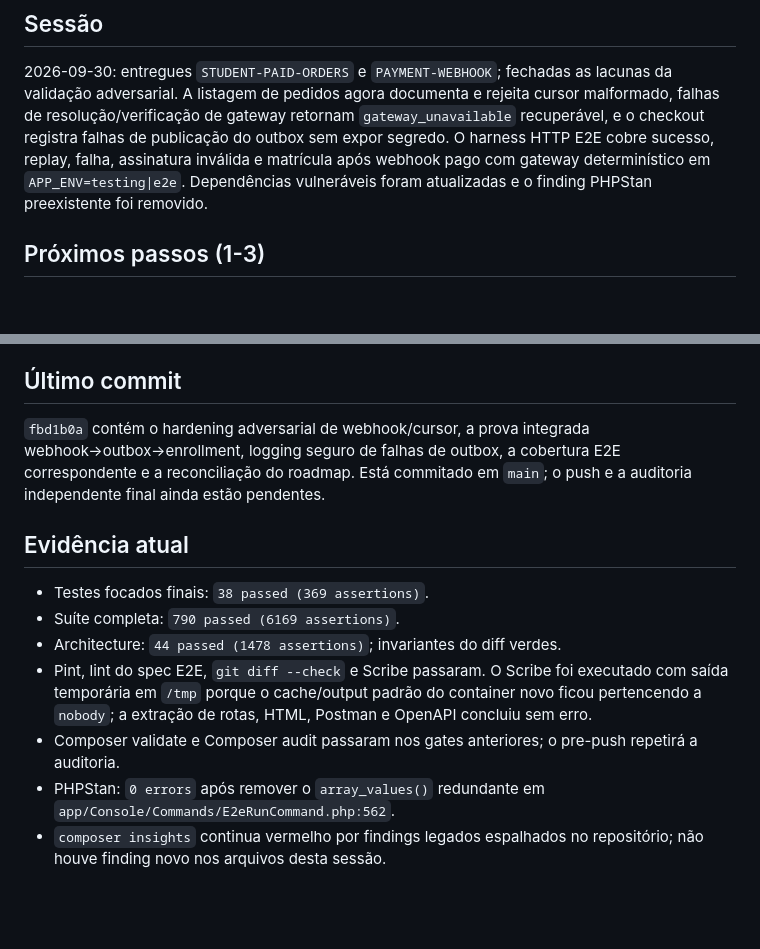
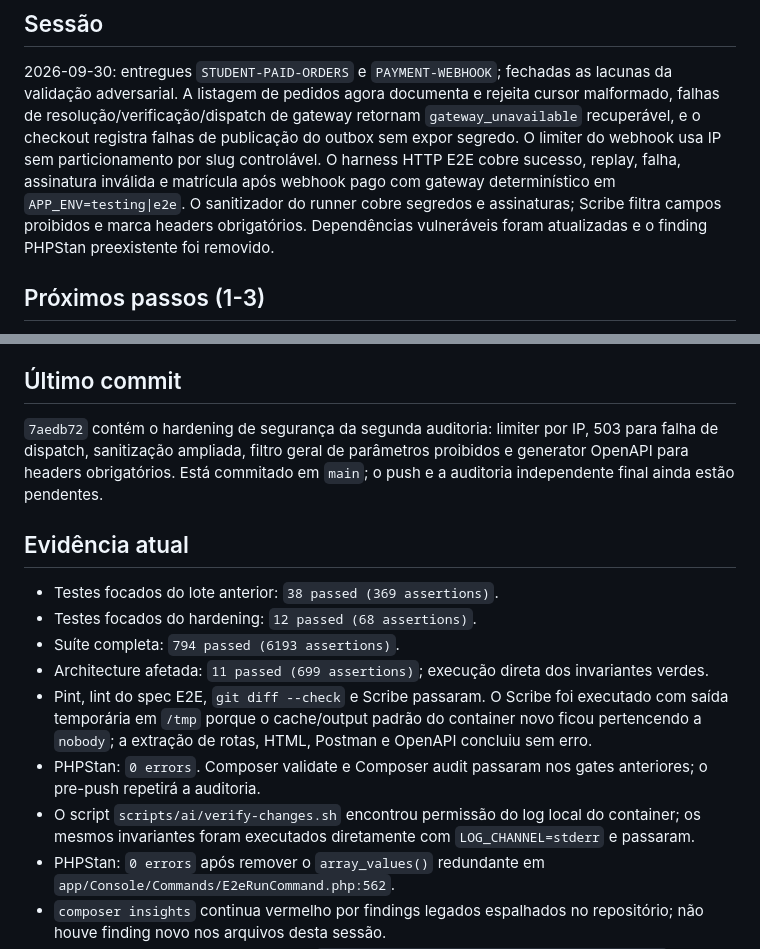
Before and after one commit to mercynet/ead-2026, a Markdown page: docs/STATE.md, 2 parts joined by grey strips. Drawn GitHub-style; blank space fills up the shorter version.

Commit message:
docs(ops): record adversarial hardening

```diff
--- a/docs/STATE.md
+++ b/docs/STATE.md
@@ -4,11 +4,13 @@
 
 2026-09-30: entregues `STUDENT-PAID-ORDERS` e `PAYMENT-WEBHOOK`; fechadas as lacunas da
 validação adversarial. A listagem de pedidos agora documenta e rejeita cursor malformado, falhas
-de resolução/verificação de gateway retornam `gateway_unavailable` recuperável, e o checkout
-registra falhas de publicação do outbox sem expor segredo. O harness HTTP E2E cobre sucesso,
-replay, falha, assinatura inválida e matrícula após webhook pago com gateway determinístico em
-`APP_ENV=testing|e2e`. Dependências vulneráveis foram atualizadas e o finding PHPStan
-preexistente foi removido.
+de resolução/verificação/dispatch de gateway retornam `gateway_unavailable` recuperável, e o
+checkout registra falhas de publicação do outbox sem expor segredo. O limiter do webhook usa IP
+sem particionamento por slug controlável. O harness HTTP E2E cobre sucesso, replay, falha,
+assinatura inválida e matrícula após webhook pago com gateway determinístico em
+`APP_ENV=testing|e2e`. O sanitizador do runner cobre segredos e assinaturas; Scribe filtra campos
+proibidos e marca headers obrigatórios. Dependências vulneráveis foram atualizadas e o finding
+PHPStan preexistente foi removido.
 
 ## Próximos passos (1-3)
 
@@ -26,20 +28,24 @@ owners/canal de alerta, backup remoto, host/domínio/TLS/secrets, rollback e pro
 
 ## Último commit
 
-`fbd1b0a` contém o hardening adversarial de webhook/cursor, a prova integrada
-webhook→outbox→enrollment, logging seguro de falhas de outbox, a cobertura E2E correspondente e a
-reconciliação do roadmap. Está commitado em `main`; o push e a auditoria independente final ainda
+`7aedb72` contém o hardening de segurança da segunda auditoria: limiter por IP, 503 para falha de
+dispatch, sanitização ampliada, filtro geral de parâmetros proibidos e generator OpenAPI para
+headers obrigatórios. Está commitado em `main`; o push e a auditoria independente final ainda
 estão pendentes.
 
 ## Evidência atual
 
-- Testes focados finais: `38 passed (369 assertions)`.
-- Suíte completa: `790 passed (6169 assertions)`.
-- Architecture: `44 passed (1478 assertions)`; invariantes do diff verdes.
+- Testes focados do lote anterior: `38 passed (369 assertions)`.
+- Testes focados do hardening: `12 passed (68 assertions)`.
+- Suíte completa: `794 passed (6193 assertions)`.
+- Architecture afetada: `11 passed (699 assertions)`; execução direta dos invariantes verdes.
 - Pint, lint do spec E2E, `git diff --check` e Scribe passaram. O Scribe foi executado com saída
   temporária em `/tmp` porque o cache/output padrão do container novo ficou pertencendo a
   `nobody`; a extração de rotas, HTML, Postman e OpenAPI concluiu sem erro.
-- Composer validate e Composer audit passaram nos gates anteriores; o pre-push repetirá a auditoria.
+- PHPStan: `0 errors`. Composer validate e Composer audit passaram nos gates anteriores; o
+  pre-push repetirá a auditoria.
+- O script `scripts/ai/verify-changes.sh` encontrou permissão do log local do container; os mesmos
+  invariantes foram executados diretamente com `LOG_CHANNEL=stderr` e passaram.
 - PHPStan: `0 errors` após remover o `array_values()` redundante em
   `app/Console/Commands/E2eRunCommand.php:562`.
 - `composer insights` continua vermelho por findings legados espalhados no repositório; não houve
```
